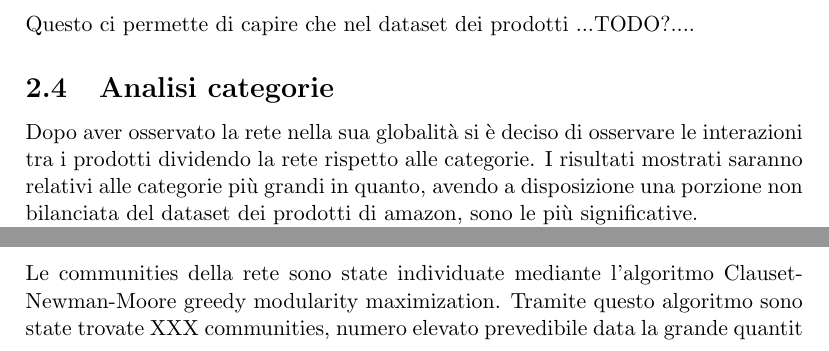
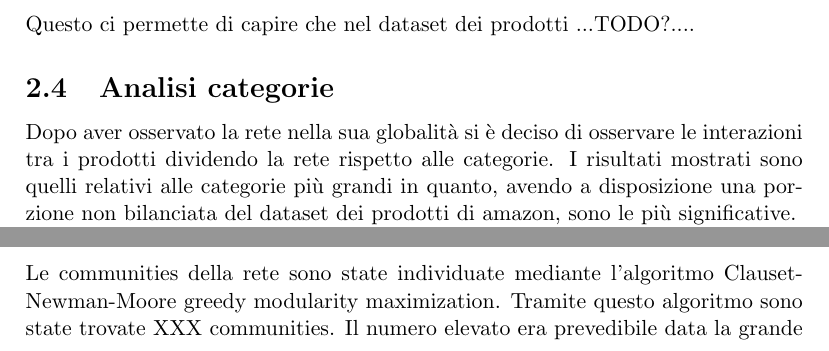
Before and after one commit to rpo19/DataAnalyticsProject, a LaTeX document (report/Report.tex, which reads report/NetworkAnalysis.tex): two parts of page 7 of 9 before the commit and two parts of page 7 of 10 after it, joined at a grey line, cut so that both start at the same text. Compiled offline with pdfLaTeX.

Commit message:
network analysis to fill in with missing numbers, figures, tables and examples...

```diff
--- a/report/NetworkAnalysis.tex
+++ b/report/NetworkAnalysis.tex
@@ -40,7 +40,7 @@ Questo ci permette di capire che nel dataset dei prodotti ...TODO?....
 
 
 \subsection{Analisi categorie}
-Dopo aver osservato la rete nella sua globalità si è deciso di osservare le interazioni tra i prodotti dividendo la rete rispetto alle categorie. I risultati mostrati saranno relativi alle categorie più grandi in quanto, avendo a disposizione una porzione non bilanciata del dataset dei prodotti di amazon, sono le più significative. \\
+Dopo aver osservato la rete nella sua globalità si è deciso di osservare le interazioni tra i prodotti dividendo la rete rispetto alle categorie. I risultati mostrati sono quelli relativi alle categorie più grandi in quanto, avendo a disposizione una porzione non bilanciata del dataset dei prodotti di amazon, sono le più significative. \\
 In tabella \ref{tab:categoriesStats} sono disponibili le statistiche estratte per le prime XXX categorie più popolate. Per ogni categoria viene indicato il totale dei prodotti che raccoglie e il prodotto più centrale rispetto al grado ...e basta?...
 %TODO: tab:categoriesStats con le top X categorie (Prodotto centrale di ogni categoria.. forse betweenness=closenessin questi casi)
 
@@ -49,21 +49,8 @@ In tabella \ref{tab:categoriesStats} sono disponibili le statistiche estratte pe
 
 %TODO: paragrafetto che dice che categorie sparse qua e là, a volte si dividono in piu componenti connesse, quindi è piu utile effettuare Community detection -> passiamo in modo smooooth alla sezione successiva
 Osservando la figura \ref{fig:reteCompletaCategorie} si può notare come una divisione della rete in categorie non sia la scelta migliore, in quanto sono riscontrabili le presenze di una stessa categoria che si divide tra diverse componenti connesse (esempio?) o di diverse categorie che formano gruppi compatti (esempio?). % probabilmente l'ho detta un po' male ma non mi viene la frase
+%TODO: fig:reteCompletaCategorie
 Per questo motivo, come si vedrà nella sezione successiva, è piu utile effettuare community detection sulla rete per individuare i reali gruppi di prodotti che si formano in base alle relazioni di acquisto.
 
 \subsection{Analisi communities}
-Le communities della rete sono state individuate mediante l'algoritmo Clauset-Newman-Moore greedy modularity maximization. Tramite questo algoritmo sono state trovate XXX communities, numero elevato prevedibile data la grande quantit
-%TODO: breve premessa che mostriamo solo risultati ottenuti sulle piu grandi perchè abbiamo molte componenti connesse, quindi molte community... piu significativo studiare solo quelle della giant component
-
-%TODO: dire come è stata effettuata la community detection
-
-%TODO: cosa abbiamo ottenuto: Distribuzione communities (+ numero rispetto a totale componenti connesse? numero communities nella giant component?)
-
-%TODO: dire cosa abbiamo fatto per "etichettare" una community
-    % categoria dominante con zscore by rpo il bibliografo
-    % WORDCLOUD titoli
-    % Entity Recognition e vediamo top entities
-
-%TODO: tabella con le top X communities (solite stats + qualche coefficiente tipo AVG intra/inter-clustering/silouhette?)
-
-%TODO: mettere un piccolo esempio concreto tra i top parlando del vicinato...
+Le communities della rete sono state individuate mediante l'algoritmo Clauset-Newman-Moore greedy modularity maximization. Tramite questo algoritmo sono state trovate XXX communities. Il numero elevato era prevedibile data la grande quantità di componenti connesse pari a XXX. Si è osservato, inoltre, che le communities più rilevanti, fanno tutte parte della giant component che ne contiene XXX. \\
@@ -69,0 +62 @@ Le communities della rete sono state individuate mediante l'algoritmo Clauset-Ne
+\begin{itemize}
```
Also changed, not shown: report/NetworkAnalysis.tex (13 more changed lines).
